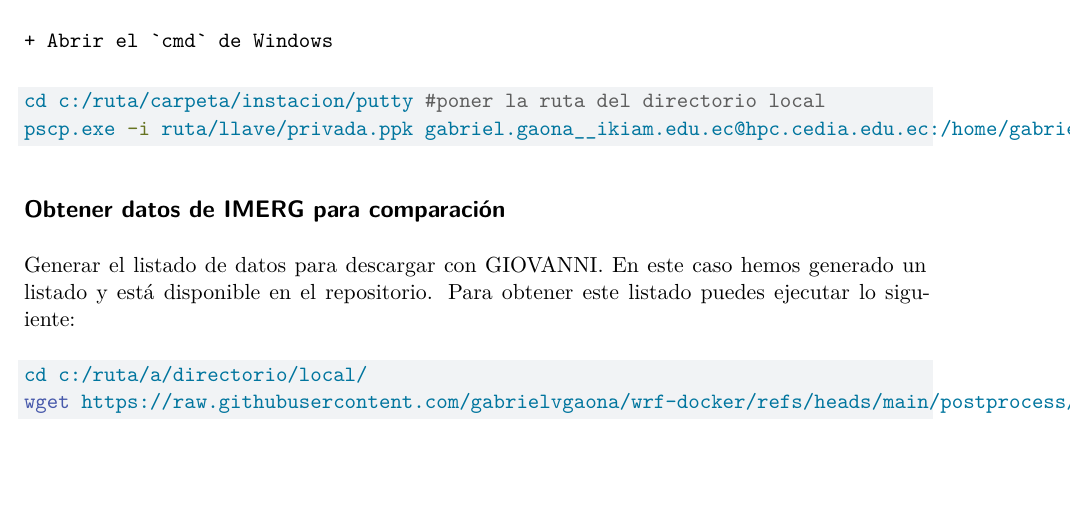
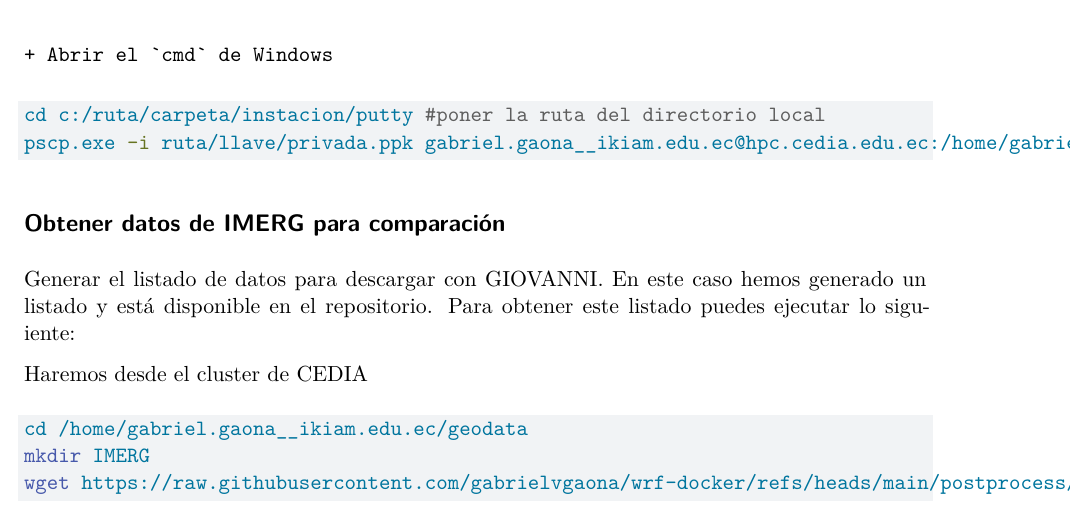
Before and after one commit to gabrielvgaona/wrf-docker, a Quarto document (cedia-comandos.qmd): part of page 5 of 5, cut so that both start at the same text, the shorter picture padded with empty space. Rendered offline with R 4.5, knitr and Pandoc in place of Quarto, then LaTeX, with nearby package versions.

Commit message:
fix for cedia

````diff
--- a/cedia-comandos.qmd
+++ b/cedia-comandos.qmd
@@ -237,7 +237,10 @@ pscp.exe -i ruta/llave/privada.ppk gabriel.gaona__ikiam.edu.ec@hpc.cedia.edu.ec:
 
 Generar el listado de datos para descargar con GIOVANNI. En este caso hemos generado un listado y está disponible en el repositorio. Para obtener este listado puedes ejecutar lo siguiente:
 
+Haremos desde el cluster de CEDIA
+
 ```bash
-cd c:/ruta/a/directorio/local/
+cd /home/gabriel.gaona__ikiam.edu.ec/geodata
+mkdir IMERG
 wget https://raw.githubusercontent.com/gabrielvgaona/wrf-docker/refs/heads/main/postprocess/prov_data_fetch%2BdGPM_3IMERGHH_07_precipitation%2Bt20240615000000_20240617235959.txt
 ```
````
